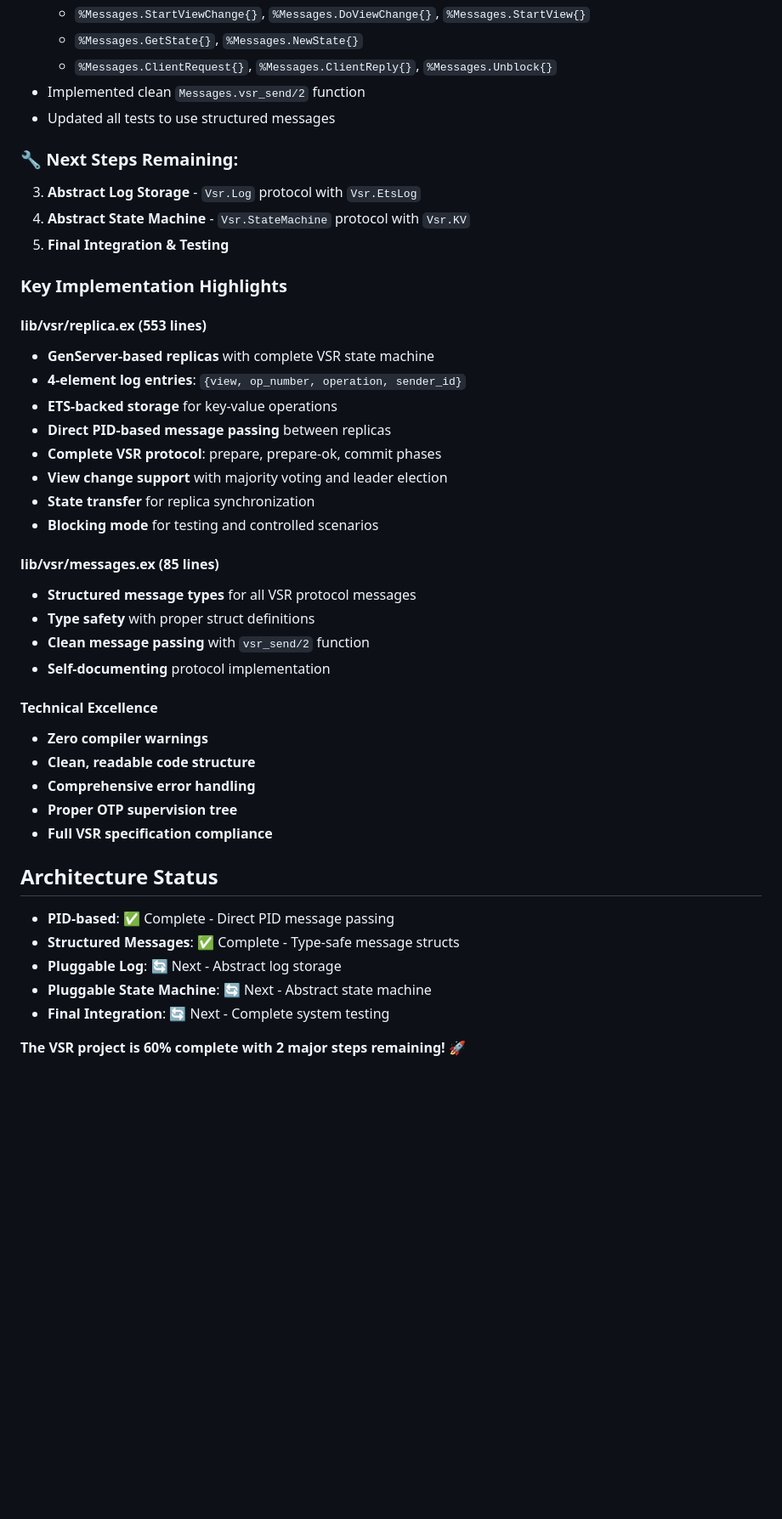
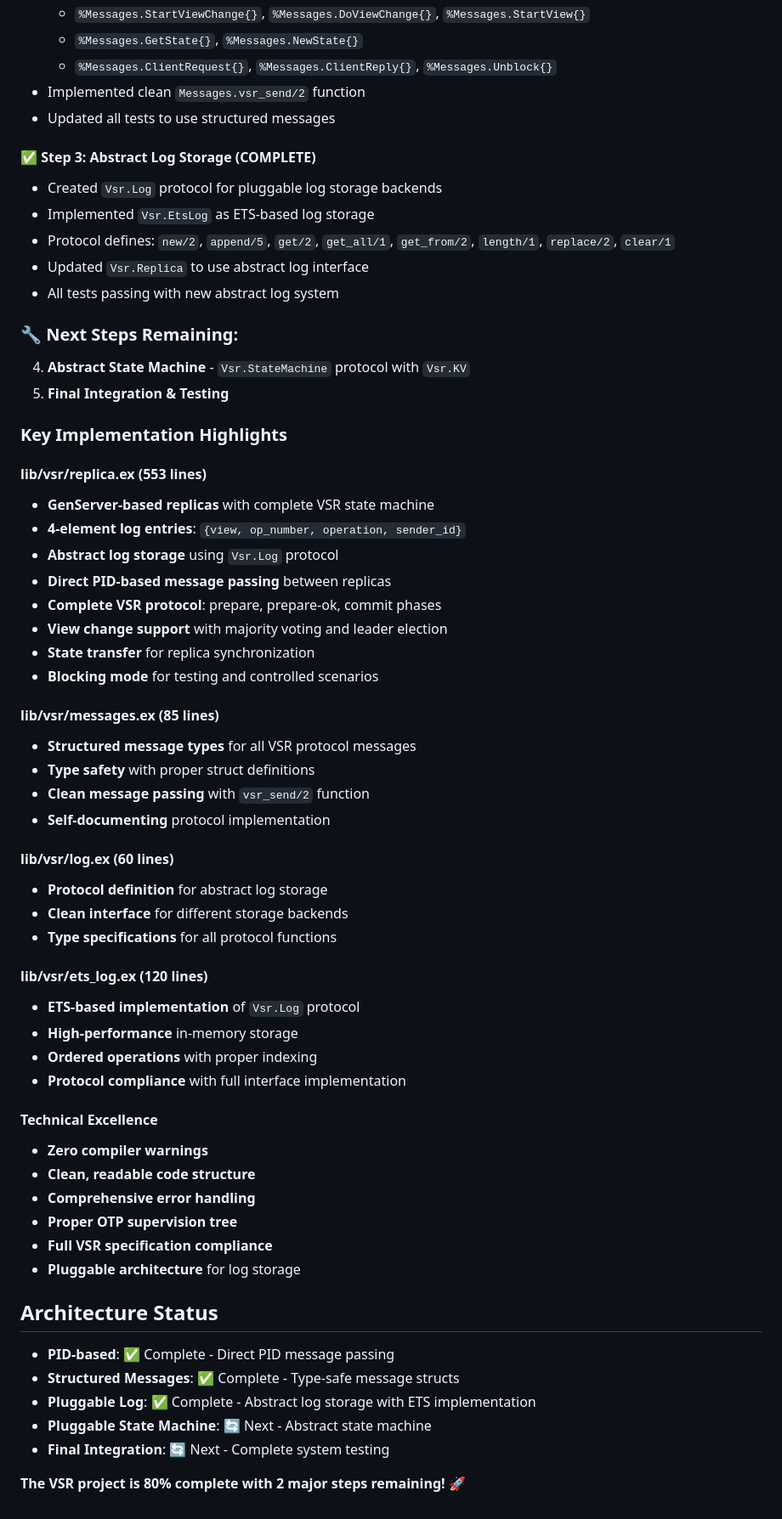
Before and after one commit to ityonemo/vsr, a Markdown page: PROJECT_STATUS.md, the part around the change printed below. Shown: that part at 85% size. Rendered like a GitHub page; blank space fills up the shorter version.

Commit message:
update project status - Step 3 complete

```diff
--- a/PROJECT_STATUS.md
+++ b/PROJECT_STATUS.md
@@ -41,8 +42,14 @@
 - Implemented clean `Messages.vsr_send/2` function
 - Updated all tests to use structured messages
 
+#### ✅ Step 3: Abstract Log Storage (COMPLETE)
+- Created `Vsr.Log` protocol for pluggable log storage backends
+- Implemented `Vsr.EtsLog` as ETS-based log storage
+- Protocol defines: `new/2`, `append/5`, `get/2`, `get_all/1`, `get_from/2`, `length/1`, `replace/2`, `clear/1`
+- Updated `Vsr.Replica` to use abstract log interface
+- All tests passing with new abstract log system
+
 ### 🔧 Next Steps Remaining:
-3. **Abstract Log Storage** - `Vsr.Log` protocol with `Vsr.EtsLog`
 4. **Abstract State Machine** - `Vsr.StateMachine` protocol with `Vsr.KV`
 5. **Final Integration & Testing**
 
@@ -51,7 +58,7 @@
 #### lib/vsr/replica.ex (553 lines)
 - **GenServer-based replicas** with complete VSR state machine
 - **4-element log entries**: `{view, op_number, operation, sender_id}`
-- **ETS-backed storage** for key-value operations
+- **Abstract log storage** using `Vsr.Log` protocol
 - **Direct PID-based message passing** between replicas
 - **Complete VSR protocol**: prepare, prepare-ok, commit phases
 - **View change support** with majority voting and leader election
@@ -64,18 +71,30 @@
 - **Clean message passing** with `vsr_send/2` function
 - **Self-documenting** protocol implementation
 
+#### lib/vsr/log.ex (60 lines)
+- **Protocol definition** for abstract log storage
+- **Clean interface** for different storage backends
+- **Type specifications** for all protocol functions
+
+#### lib/vsr/ets_log.ex (120 lines)
+- **ETS-based implementation** of `Vsr.Log` protocol
+- **High-performance** in-memory storage
+- **Ordered operations** with proper indexing
+- **Protocol compliance** with full interface implementation
+
 #### Technical Excellence
 - **Zero compiler warnings**
 - **Clean, readable code structure**
 - **Comprehensive error handling**
 - **Proper OTP supervision tree**
 - **Full VSR specification compliance**
+- **Pluggable architecture** for log storage
 
 ## Architecture Status
 - **PID-based**: ✅ Complete - Direct PID message passing
 - **Structured Messages**: ✅ Complete - Type-safe message structs
-- **Pluggable Log**: 🔄 Next - Abstract log storage
+- **Pluggable Log**: ✅ Complete - Abstract log storage with ETS implementation
 - **Pluggable State Machine**: 🔄 Next - Abstract state machine
 - **Final Integration**: 🔄 Next - Complete system testing
 
-**The VSR project is 60% complete with 2 major steps remaining!** 🚀
+**The VSR project is 80% complete with 2 major steps remaining!** 🚀
```
Also changed, not shown: other parts of PROJECT_STATUS.md (+2 -1 lines).
